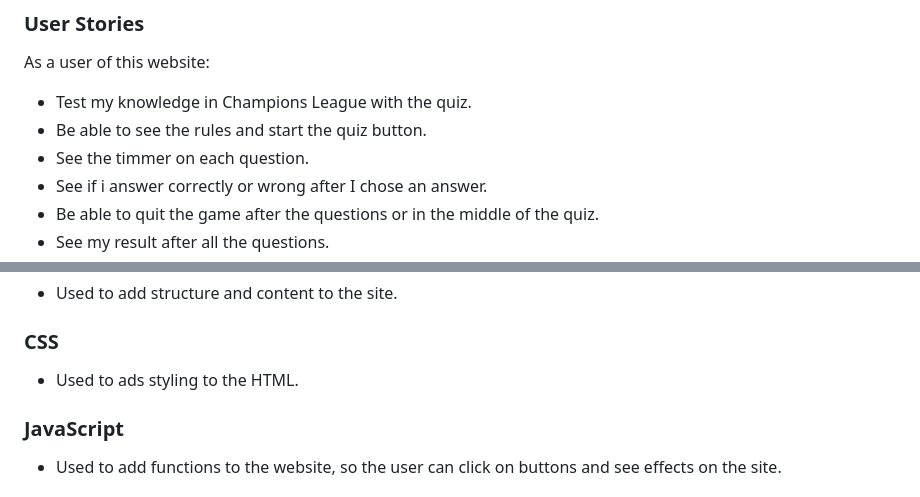
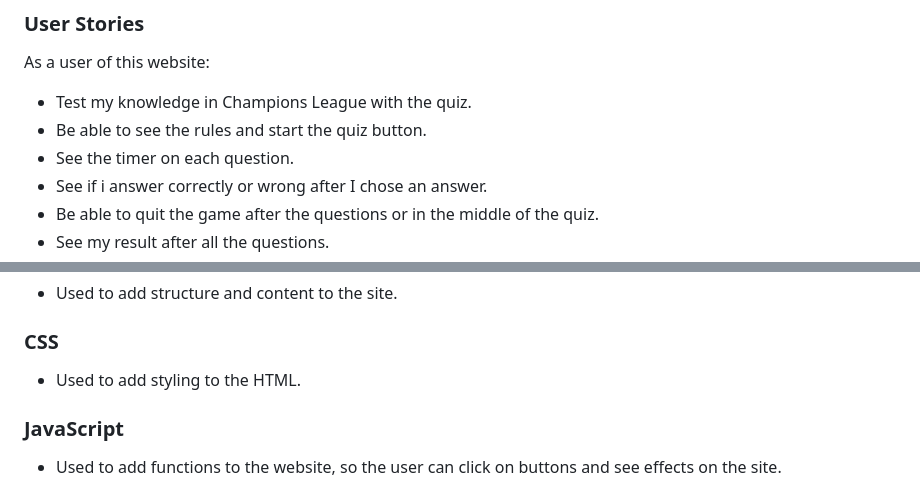
Before and after one commit to Code-Institute-Submissions/balennouri-balennouri-project2, a Markdown page: README.md, 2 parts joined by grey strips. GitHub-like rendering.

Commit message:
Fix: Spelling mistakes.

```diff
--- a/README.md
+++ b/README.md
@@ -70,7 +70,7 @@ As a user of this website:
 
 - Test my knowledge in Champions League with the quiz.
 - Be able to see the rules and start the quiz button.
-- See the timmer on each question.
+- See the timer on each question.
 - See if i answer correctly or wrong after I chose an answer.
 - Be able to quit the game after the questions or in the middle of the quiz.
 - See my result after all the questions.
@@ -172,7 +172,7 @@ Features to be added in the future:
 
 ### CSS
 
-- Used to ads styling to the HTML.
+- Used to add styling to the HTML.
 
 ### JavaScript
 
```
